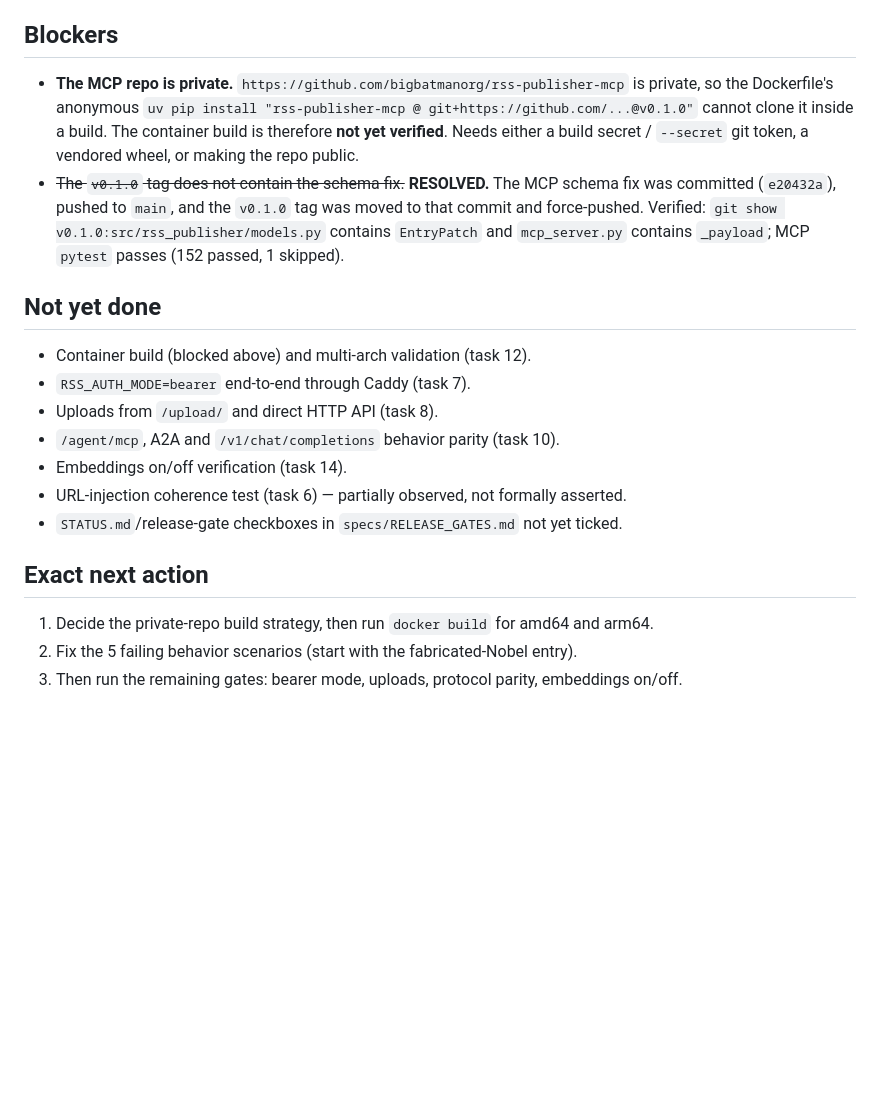
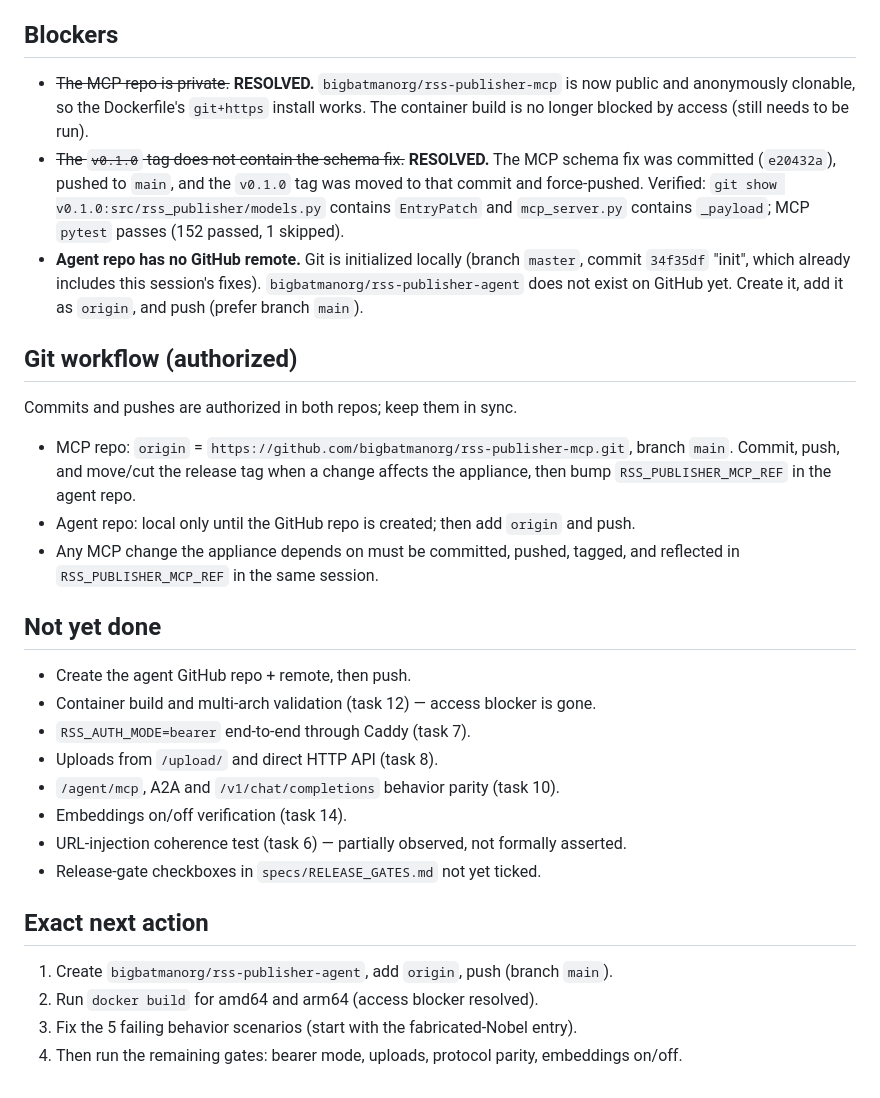
Before and after one commit to bigbatmanorg/rss-publisher-agent, a Markdown page: STATUS.md, the part around the change. GitHub-like rendering; blank space fills up the shorter version.

```diff
--- a/STATUS.md
+++ b/STATUS.md
@@ -106,29 +106,44 @@ switch `AGENT_MODEL` to a stronger tool-calling model, or add a deterministic pr
 
 ## Blockers
 
-- **The MCP repo is private.** `https://github.com/bigbatmanorg/rss-publisher-mcp` is
-  private, so the Dockerfile's anonymous
-  `uv pip install "rss-publisher-mcp @ git+https://github.com/...@v0.1.0"` cannot clone
-  it inside a build. The container build is therefore **not yet verified**. Needs either
-  a build secret / `--secret` git token, a vendored wheel, or making the repo public.
+- ~~The MCP repo is private.~~ **RESOLVED.** `bigbatmanorg/rss-publisher-mcp` is now
+  public and anonymously clonable, so the Dockerfile's `git+https` install works. The
+  container build is no longer blocked by access (still needs to be run).
 - ~~The `v0.1.0` tag does not contain the schema fix.~~ **RESOLVED.** The MCP schema fix
   was committed (`e20432a`), pushed to `main`, and the `v0.1.0` tag was moved to that
   commit and force-pushed. Verified: `git show v0.1.0:src/rss_publisher/models.py`
   contains `EntryPatch` and `mcp_server.py` contains `_payload`; MCP `pytest` passes
   (152 passed, 1 skipped).
+- **Agent repo has no GitHub remote.** Git is initialized locally (branch `master`,
+  commit `34f35df` "init", which already includes this session's fixes).
+  `bigbatmanorg/rss-publisher-agent` does not exist on GitHub yet. Create it, add it as
+  `origin`, and push (prefer branch `main`).
+
+## Git workflow (authorized)
+
+Commits and pushes are authorized in both repos; keep them in sync.
+
+- MCP repo: `origin` = `https://github.com/bigbatmanorg/rss-publisher-mcp.git`, branch
+  `main`. Commit, push, and move/cut the release tag when a change affects the appliance,
+  then bump `RSS_PUBLISHER_MCP_REF` in the agent repo.
+- Agent repo: local only until the GitHub repo is created; then add `origin` and push.
+- Any MCP change the appliance depends on must be committed, pushed, tagged, and
+  reflected in `RSS_PUBLISHER_MCP_REF` in the same session.
 
 ## Not yet done
 
-- Container build (blocked above) and multi-arch validation (task 12).
+- Create the agent GitHub repo + remote, then push.
+- Container build and multi-arch validation (task 12) — access blocker is gone.
 - `RSS_AUTH_MODE=bearer` end-to-end through Caddy (task 7).
 - Uploads from `/upload/` and direct HTTP API (task 8).
 - `/agent/mcp`, A2A and `/v1/chat/completions` behavior parity (task 10).
 - Embeddings on/off verification (task 14).
 - URL-injection coherence test (task 6) — partially observed, not formally asserted.
-- `STATUS.md`/release-gate checkboxes in `specs/RELEASE_GATES.md` not yet ticked.
+- Release-gate checkboxes in `specs/RELEASE_GATES.md` not yet ticked.
 
 ## Exact next action
 
-1. Decide the private-repo build strategy, then run `docker build` for amd64 and arm64.
-2. Fix the 5 failing behavior scenarios (start with the fabricated-Nobel entry).
-3. Then run the remaining gates: bearer mode, uploads, protocol parity, embeddings on/off.
+1. Create `bigbatmanorg/rss-publisher-agent`, add `origin`, push (branch `main`).
+2. Run `docker build` for amd64 and arm64 (access blocker resolved).
+3. Fix the 5 failing behavior scenarios (start with the fabricated-Nobel entry).
+4. Then run the remaining gates: bearer mode, uploads, protocol parity, embeddings on/off.
```
Also changed, not shown: AI_FINISHING_PROMPT.md (+37 -16 lines).
